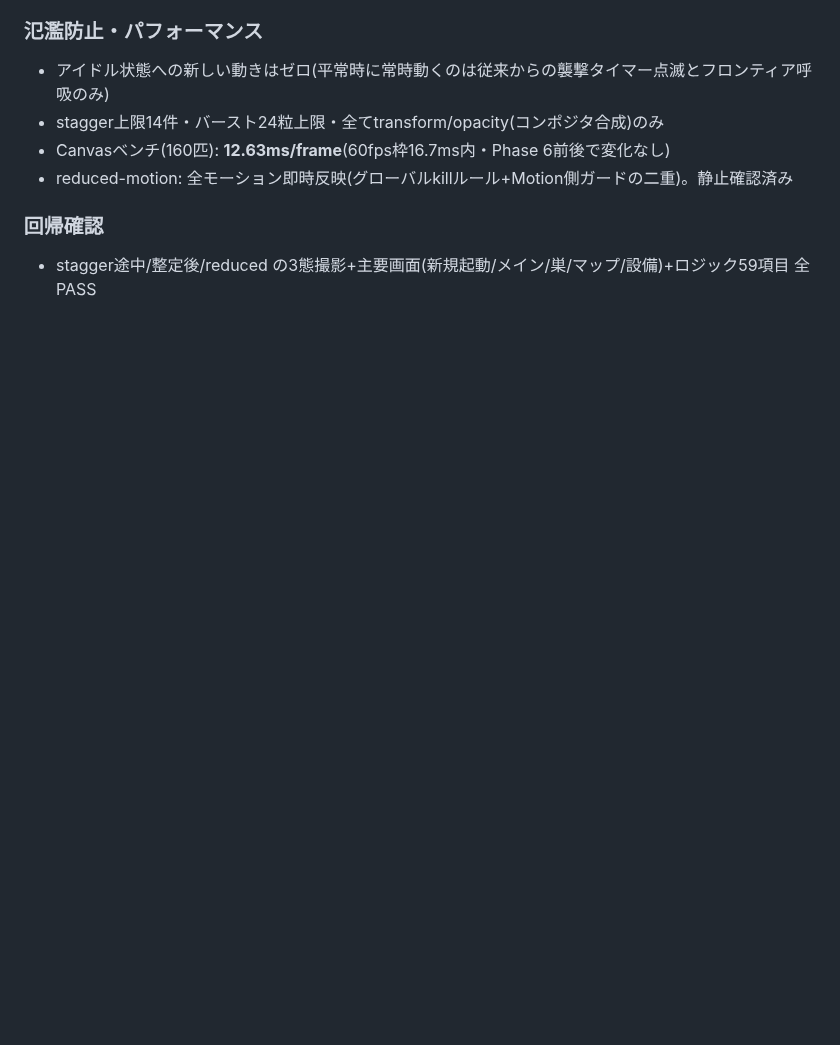
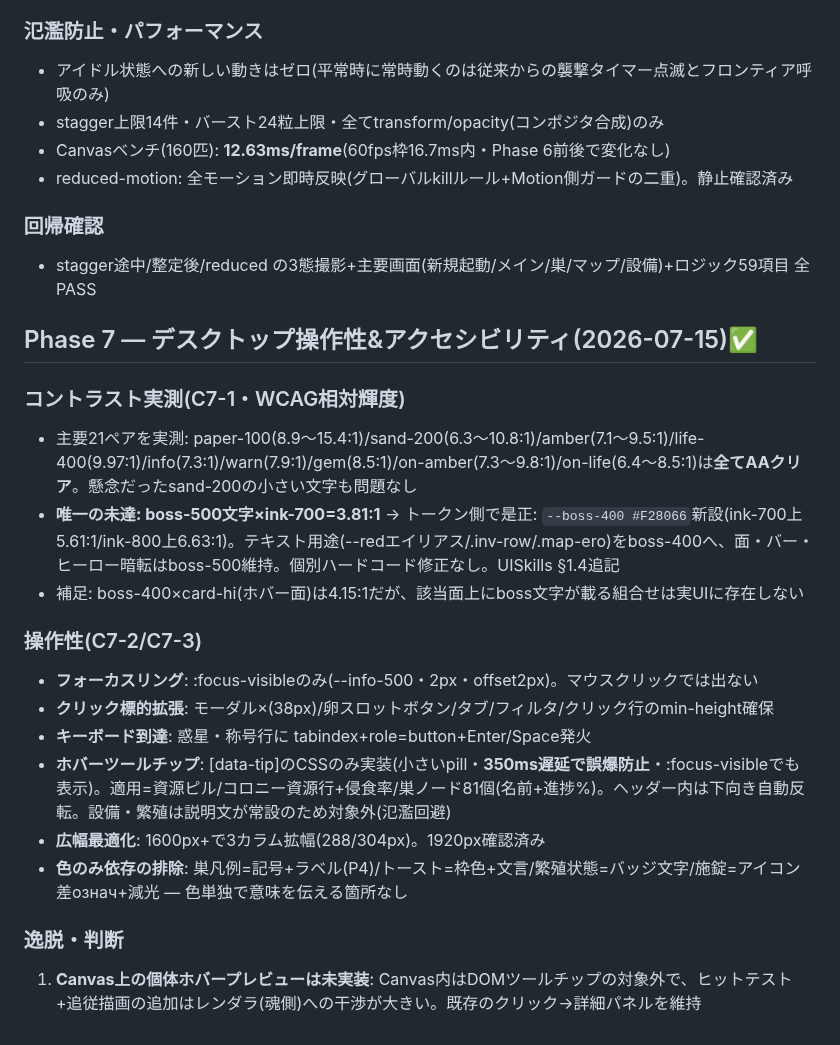
Before and after one commit to Rikusat/lizard-colony, a Markdown page: HANDOFF.md, the part around the change. Drawn GitHub-style; blank space fills up the shorter version.

Commit message:
Phase7: HANDOFF記録(コントラスト実測表/操作性/逸脱判断)
Co-Authored-By: Claude Fable 5 <noreply@anthropic.com>

```diff
--- a/HANDOFF.md
+++ b/HANDOFF.md
@@ -511,3 +511,24 @@ HQ「宇宙港」: イリジウムを5段階(20/40/80/160/320=計620)投入。
 ### 回帰確認
 
 - stagger途中/整定後/reduced の3態撮影+主要画面(新規起動/メイン/巣/マップ/設備)+ロジック59項目 全PASS
+
+## Phase 7 — デスクトップ操作性&アクセシビリティ(2026-07-15)✅
+
+### コントラスト実測(C7-1・WCAG相対輝度)
+
+- 主要21ペアを実測: paper-100(8.9〜15.4:1)/sand-200(6.3〜10.8:1)/amber(7.1〜9.5:1)/life-400(9.97:1)/info(7.3:1)/warn(7.9:1)/gem(8.5:1)/on-amber(7.3〜9.8:1)/on-life(6.4〜8.5:1)は**全てAAクリア**。懸念だったsand-200の小さい文字も問題なし
+- **唯一の未達: boss-500文字×ink-700=3.81:1** → トークン側で是正: `--boss-400 #F28066`新設(ink-700上5.61:1/ink-800上6.63:1)。テキスト用途(--redエイリアス/.inv-row/.map-ero)をboss-400へ、面・バー・ヒーロー暗転はboss-500維持。個別ハードコード修正なし。UISkills §1.4追記
+- 補足: boss-400×card-hi(ホバー面)は4.15:1だが、該当面上にboss文字が載る組合せは実UIに存在しない
+
+### 操作性(C7-2/C7-3)
+
+- **フォーカスリング**: :focus-visibleのみ(--info-500・2px・offset2px)。マウスクリックでは出ない
+- **クリック標的拡張**: モーダル×(38px)/卵スロットボタン/タブ/フィルタ/クリック行のmin-height確保
+- **キーボード到達**: 惑星・称号行に tabindex+role=button+Enter/Space発火
+- **ホバーツールチップ**: [data-tip]のCSSのみ実装(小さいpill・**350ms遅延で誤爆防止**・:focus-visibleでも表示)。適用=資源ピル/コロニー資源行+侵食率/巣ノード81個(名前+進捗%)。ヘッダー内は下向き自動反転。設備・繁殖は説明文が常設のため対象外(氾濫回避)
+- **広幅最適化**: 1600px+で3カラム拡幅(288/304px)。1920px確認済み
+- **色のみ依存の排除**: 巣凡例=記号+ラベル(P4)/トースト=枠色+文言/繁殖状態=バッジ文字/施錠=アイコン差означ+減光 — 色単独で意味を伝える箇所なし
+
+### 逸脱・判断
+
+1. **Canvas上の個体ホバープレビューは未実装**: Canvas内はDOMツールチップの対象外で、ヒットテスト+追従描画の追加はレンダラ(魂側)への干渉が大きい。既存のクリック→詳細パネルを維持
```
